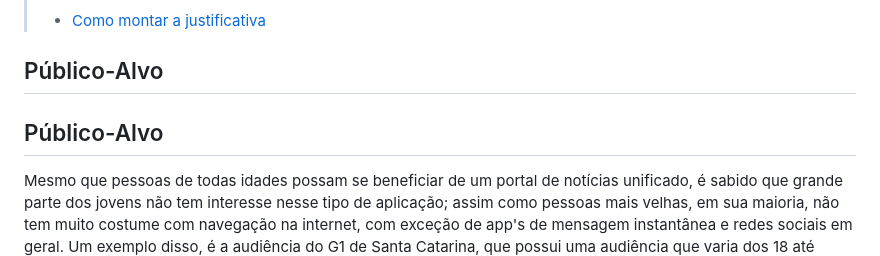
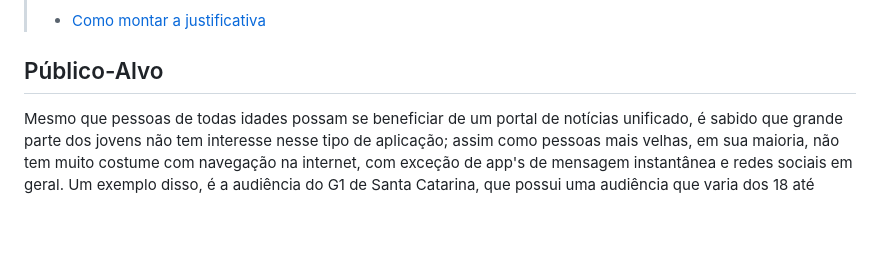
Before and after one commit to ICEI-PUC-Minas-PMV-ADS/pmv-ads-2023-1-e1-proj-web-t16-e1-proj-web-t16-time4-portalnoticias, a Markdown page: docs/01-Documentação de Contexto.md, the part around the change. Drawn GitHub-style; blank space fills up the shorter version.

```diff
--- a/docs/01-Documentação de Contexto.md
+++ b/docs/01-Documentação de Contexto.md
@@ -34,9 +34,6 @@ O grupo de trabalho pode fazer uso de questionários, entrevistas e dados estat
 
 ## Público-Alvo
 
-
-## Público-Alvo
-
 Mesmo que pessoas de todas idades possam se beneficiar de um portal de notícias unificado, é sabido que grande parte dos jovens não tem interesse nesse tipo de aplicação; assim como pessoas mais velhas, em sua maioria, não tem muito costume com navegação na internet, com exceção de app's de mensagem instantânea e redes sociais em geral. Um exemplo disso, é a audiência do G1 de Santa Catarina, que possui uma audiência que varia dos 18 até acima dos 55 anos, mas é composta majoritariamente por homens entre 25 e 34 anos.
 
 Sendo assim, essa aplicação busca atingir pessoas na faixa entre 20 e 40 anos de idade, independente de gênero, sexualidade ou classe social. Usuários que buscam estar atualizados sobre seus tópicos de interesse sem ter o trabalho de ficar navegando em diversas plataformas de notícia e fazem uso frequente de dispositivos móveis ou computadores, de forma que as nótícias sejam expostas por ordem de relevância.
```
